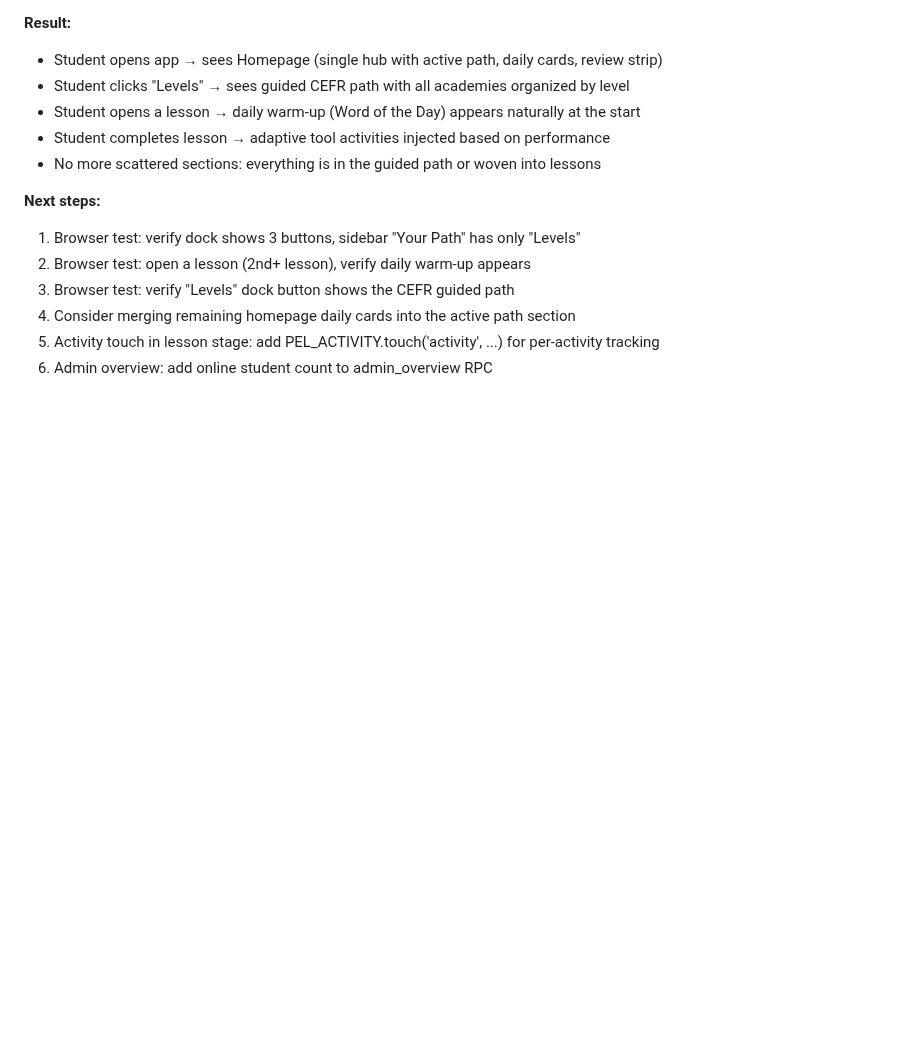
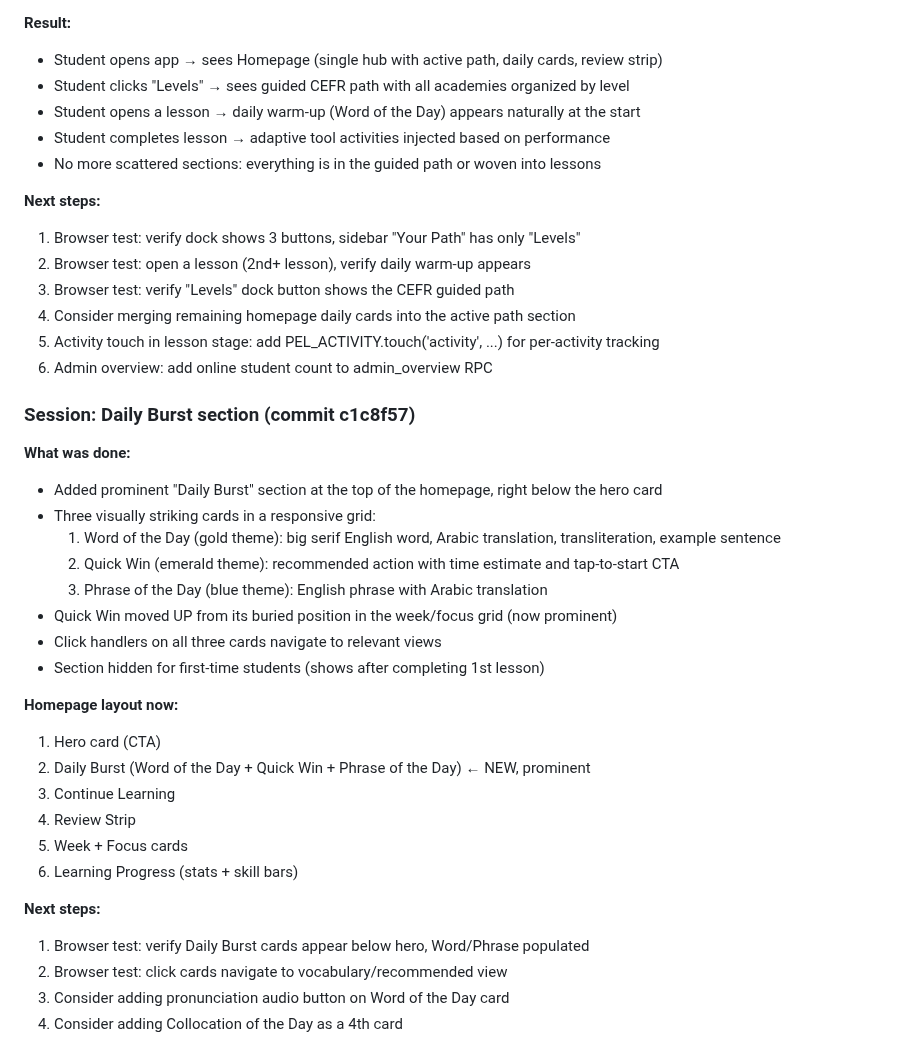
Before and after one commit to personalizedenglishlessons/tutorfiraspel, a Markdown page: NEXT_STEPS.md, the part around the change. GitHub-like rendering; blank space fills up the shorter version.

Commit message:
Update NEXT_STEPS.md with Daily Burst breadcrumbs

```diff
--- a/NEXT_STEPS.md
+++ b/NEXT_STEPS.md
@@ -1224,3 +1224,29 @@ Interpretation:
 4. Consider merging remaining homepage daily cards into the active path section
 5. Activity touch in lesson stage: add PEL_ACTIVITY.touch('activity', ...) for per-activity tracking
 6. Admin overview: add online student count to admin_overview RPC
+
+### Session: Daily Burst section (commit c1c8f57)
+
+**What was done:**
+- Added prominent "Daily Burst" section at the top of the homepage, right below the hero card
+- Three visually striking cards in a responsive grid:
+  1. Word of the Day (gold theme): big serif English word, Arabic translation, transliteration, example sentence
+  2. Quick Win (emerald theme): recommended action with time estimate and tap-to-start CTA
+  3. Phrase of the Day (blue theme): English phrase with Arabic translation
+- Quick Win moved UP from its buried position in the week/focus grid (now prominent)
+- Click handlers on all three cards navigate to relevant views
+- Section hidden for first-time students (shows after completing 1st lesson)
+
+**Homepage layout now:**
+1. Hero card (CTA)
+2. Daily Burst (Word of the Day + Quick Win + Phrase of the Day) ← NEW, prominent
+3. Continue Learning
+4. Review Strip
+5. Week + Focus cards
+6. Learning Progress (stats + skill bars)
+
+**Next steps:**
+1. Browser test: verify Daily Burst cards appear below hero, Word/Phrase populated
+2. Browser test: click cards navigate to vocabulary/recommended view
+3. Consider adding pronunciation audio button on Word of the Day card
+4. Consider adding Collocation of the Day as a 4th card
```
